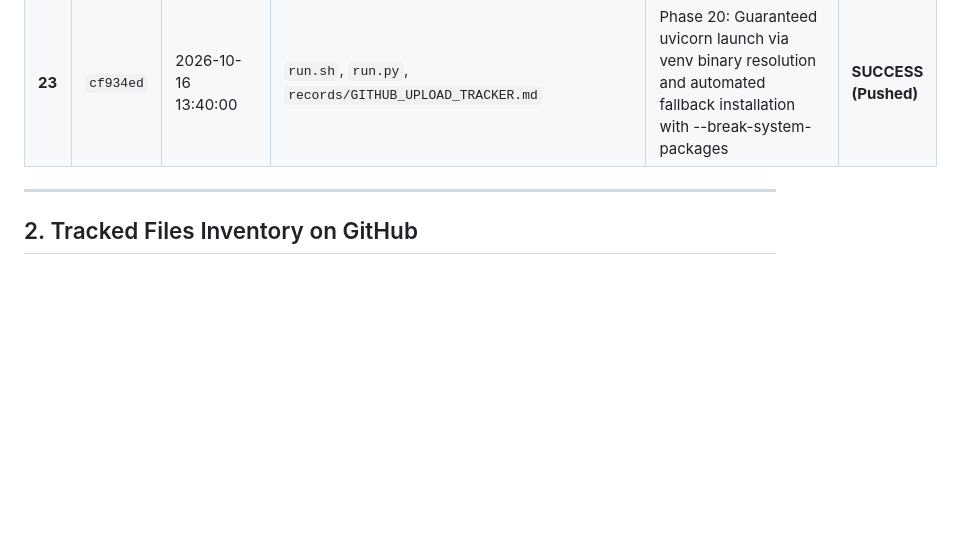
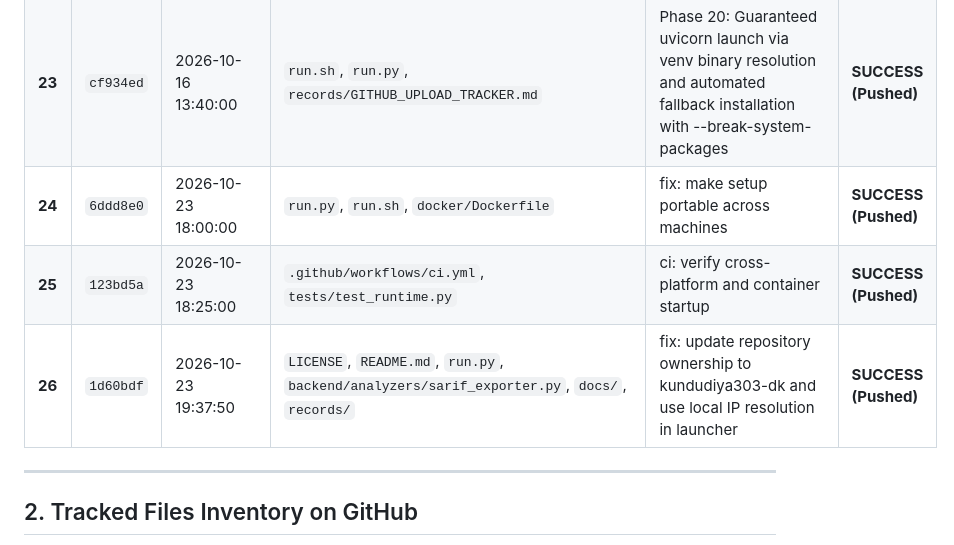
Before and after one commit to kundudiya303-dk/scanet, a Markdown page: records/GITHUB_UPLOAD_TRACKER.md, the part around the change. Rendered like a GitHub page; blank space fills up the shorter version.

Commit message:
docs: record recent commits in GITHUB_UPLOAD_TRACKER

```diff
--- a/records/GITHUB_UPLOAD_TRACKER.md
+++ b/records/GITHUB_UPLOAD_TRACKER.md
@@ -32,6 +32,9 @@ This document tracks all files, folders, commit hashes, and timestamps pushed to
 | **21** | `59f91f5` | 2026-10-16 13:15:00 | `backend/engine/builtin_tools.py`, `backend/analyzers/ppt_exporter.py`, `backend/adapters/`, `backend/api/routes/pipelines.py`, `backend/api/routes/results.py`, `backend/api/routes/jobs.py`, `frontend/assets/js/pages/results.js` | Phase 18: Universal built-in tool engine (naabu/nuclei/etc. zero missing deps), Recon pipeline 500 fix, and executive PowerPoint (.pptx) report exporter | **SUCCESS (Pushed)** |
 | **22** | `0cfdfa7` | 2026-10-16 13:30:00 | `run.sh`, `run.py`, `records/GITHUB_UPLOAD_TRACKER.md` | Phase 19: Made run.sh resilient on AWS EC2 micro instances: swapped swap shield to step 1, removed apt-get upgrade lock hanging, removed fatal set -e, made pip install fail-safe | **SUCCESS (Pushed)** |
 | **23** | `cf934ed` | 2026-10-16 13:40:00 | `run.sh`, `run.py`, `records/GITHUB_UPLOAD_TRACKER.md` | Phase 20: Guaranteed uvicorn launch via venv binary resolution and automated fallback installation with --break-system-packages | **SUCCESS (Pushed)** |
+| **24** | `6ddd8e0` | 2026-10-23 18:00:00 | `run.py`, `run.sh`, `docker/Dockerfile` | fix: make setup portable across machines | **SUCCESS (Pushed)** |
+| **25** | `123bd5a` | 2026-10-23 18:25:00 | `.github/workflows/ci.yml`, `tests/test_runtime.py` | ci: verify cross-platform and container startup | **SUCCESS (Pushed)** |
+| **26** | `1d60bdf` | 2026-10-23 19:37:50 | `LICENSE`, `README.md`, `run.py`, `backend/analyzers/sarif_exporter.py`, `docs/`, `records/` | fix: update repository ownership to kundudiya303-dk and use local IP resolution in launcher | **SUCCESS (Pushed)** |
 
 ---
 
```
